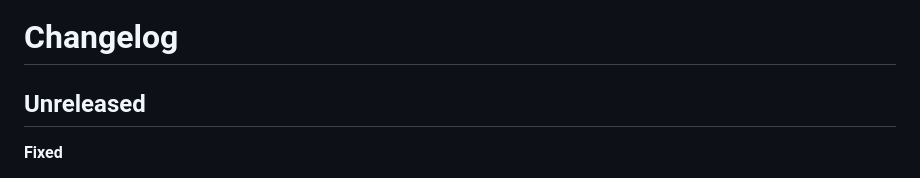
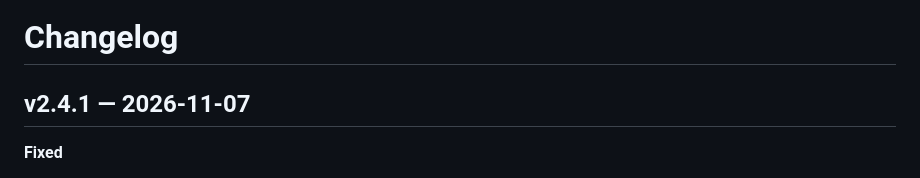
Before and after one commit to githubflyideas/U-nagi-kuma, a Markdown page: CHANGELOG.md, the part around the change. Rendered like a GitHub page.

Commit message:
Prepare v2.4.1
Co-Authored-By: Claude Opus 5.5 <noreply@anthropic.com>
Claude-Session: https://claude.ai/code/session_011q8Xw6FNykwS7V36jmaCe5

```diff
--- a/CHANGELOG.md
+++ b/CHANGELOG.md
@@ -1,6 +1,6 @@
 # Changelog
 
-## Unreleased
+## v2.4.1 — 2026-11-07
 
 **Fixed**
 - Targets that all fail at once are alerted on time when this host's network works. A machine watching only a few sites took their failing together for its own outage and held the alerts back for 10 to 15 minutes, and could report an outage of its own that never happened. Before an internet failure becomes an alert the host now also asks reference points on the internet (`localnet.references`, by default 223.5.5.5, 1.1.1.1 and 8.8.8.8 on TCP 443): if any answers, the failure is the target's.
```
